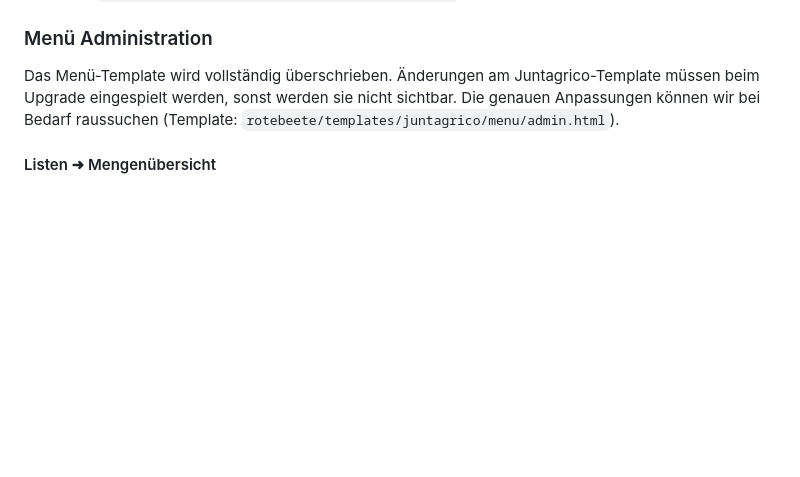
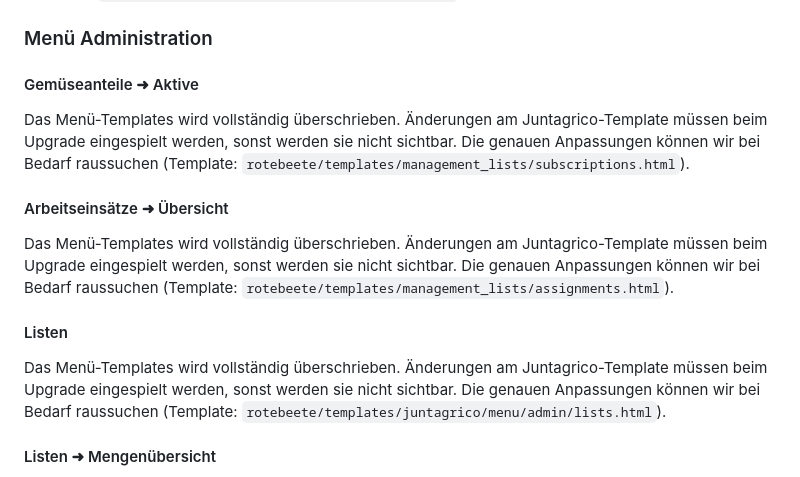
Before and after one commit to Rote-Beete/juntagrico, a Markdown page: README.md, the part around the change. Drawn GitHub-style; blank space fills up the shorter version.

Commit message:
chore: README
upgrade to juntagrict 1.6

```diff
--- a/README.md
+++ b/README.md
@@ -37,9 +37,21 @@ eingespielt werden, sonst werden sie nicht sichtbar.
 * Filter: `rotebeete.templatetags.rotebeete.disable_iban`
 
 ### Menü Administration
-Das Menü-Template wird vollständig überschrieben. Änderungen am Juntagrico-Template müssen beim Upgrade eingespielt
+
+#### Gemüseanteile ➜ Aktive
+Das Menü-Templates wird vollständig überschrieben. Änderungen am Juntagrico-Template müssen beim Upgrade eingespielt
 werden, sonst werden sie nicht sichtbar. Die genauen Anpassungen können wir bei Bedarf raussuchen (Template:
-`rotebeete/templates/juntagrico/menu/admin.html`).
+`rotebeete/templates/management_lists/subscriptions.html`).
+
+#### Arbeitseinsätze ➜ Übersicht
+Das Menü-Templates wird vollständig überschrieben. Änderungen am Juntagrico-Template müssen beim Upgrade eingespielt
+werden, sonst werden sie nicht sichtbar. Die genauen Anpassungen können wir bei Bedarf raussuchen (Template:
+`rotebeete/templates/management_lists/assignments.html`).
+
+#### Listen
+Das Menü-Templates wird vollständig überschrieben. Änderungen am Juntagrico-Template müssen beim Upgrade eingespielt
+werden, sonst werden sie nicht sichtbar. Die genauen Anpassungen können wir bei Bedarf raussuchen (Template:
+`rotebeete/templates/juntagrico/menu/admin/lists.html`).
 
 #### Listen ➜ Mengenübersicht
 * Pfad: `/rb/export/depots`
```
